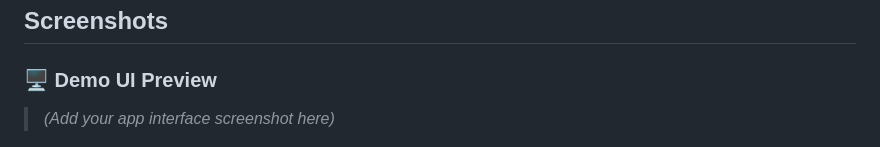
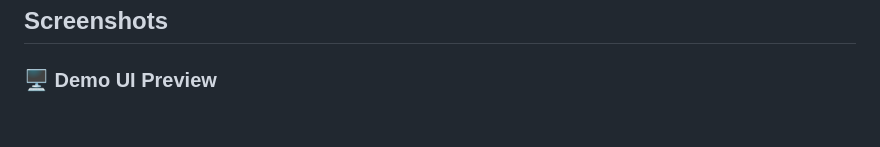
Before and after one commit to sheikhmursalin/text2pdf-flask-app, a Markdown page: README.md, the part around the change. GitHub-like rendering; blank space fills up the shorter version.

```diff
--- a/README.md
+++ b/README.md
@@ -49,7 +49,6 @@
 
 ### 🖥️ Demo UI Preview
 
-> *(Add your app interface screenshot here)*
 <p align="center">
   <img src="static/images/demo_ui.png" alt="Demo Screenshot" width="600"/>
 </p>
```
